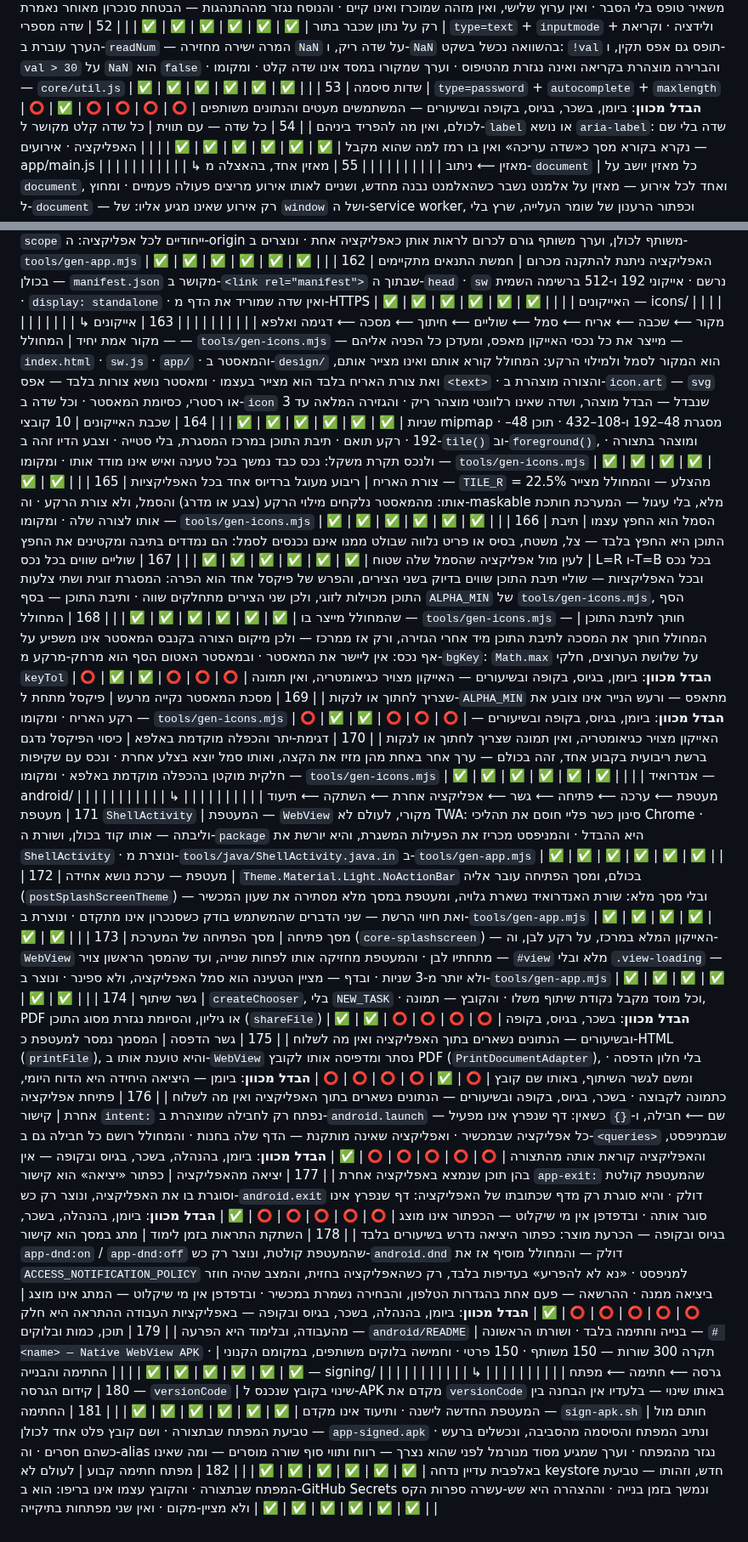
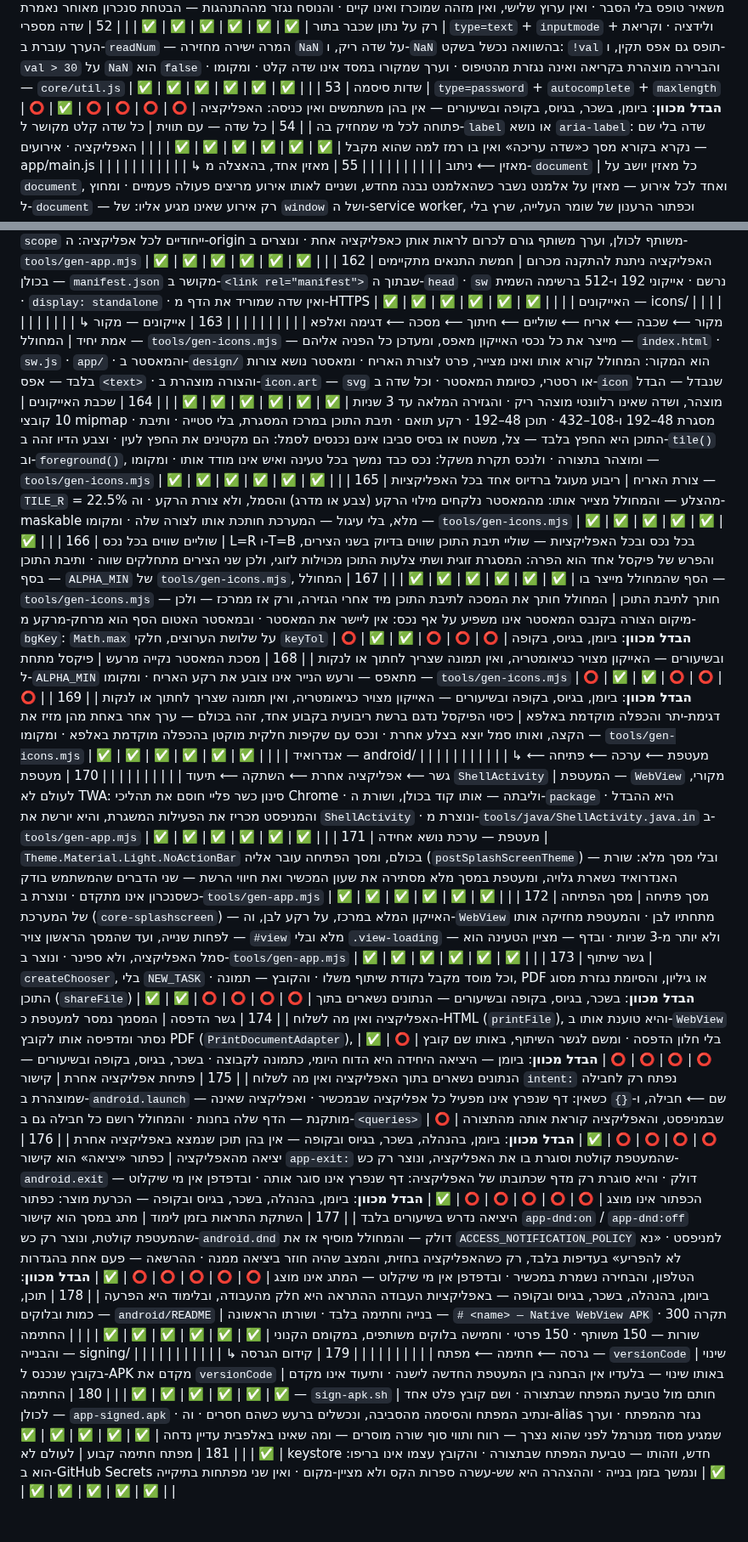
Before and after one commit to ygtotlrl-lab/shiurim, a Markdown page: TABLE.md, 2 parts joined by grey strips. Shown at 85% size. Drawn GitHub-style.

Commit message:
טבלה: התוספות נכנסות לשורות הקיימות — החפץ ב«שכבת האייקונים», הטריות ב«אות הבדיקה המחזורית», הכניסה ב«שכבת כניסה» וב«כניסה אופליין»; «מקור אמת» חוזר מתחת ל-400; הערת הכניסה — אין משתמשים
Co-Authored-By: Claude Opus 5.5 <noreply@anthropic.com>
Claude-Session: https://claude.ai/code/session_014pm7ydNFe3GEkkMPhCsZxv

```diff
--- a/TABLE.md
+++ b/TABLE.md
@@ -84,7 +84,7 @@
 | 50 | טקסט למשתמש מתאר את מה שקורה | תווית שדה אומרת מה השדה מקבל, ותווית כפתור — את פעולתו · וכפתור שפעולתו מחיקה נושא לשון מחיקה: תווית שמתארת כוונה ולא פעולה מובילה ללחיצה שהמשתמש לא התכוון אליה · והמסך מציג מצב שהאפליקציה מחזיקה, ולא תהליך שקורה מחוצה לה | ✅ | ✅ | ✅ | ✅ | ✅ | ✅ |  |
 | 51 | הודעות שגיאה — ערוץ ונוסח | כשל מגיע ב-`toast` — רשת · שרת · טבלה חסרה, גם לפני העלייה — ולא ב-`alert` ולא ב-`console` בלבד · ואזור מוטבע שמור לשגיאת המשתמש, מה שהוא יכול לתקן בהקלדה, ומוכרז בשמו ובנימוקו: הודעת אימות נשארת על המסך בזמן שהמשתמש מקליד מחדש, וטוסט שנעלם משאיר טופס בלי הסבר · ואין ערוץ שלישי, ואין מזהה שמוכרז ואינו קיים · והנוסח נגזר מההתנהגות — הבטחת סנכרון מאוחר נאמרת רק על נתון שכבר בתור | ✅ | ✅ | ✅ | ✅ | ✅ | ✅ |  |
 | 52 | שדה מספרי | `type=text` + `inputmode` + ולידציה · וקריאת הערך עוברת ב-`readNum` — המרה ישירה מחזירה `NaN` על שדה ריק, ו-`NaN` בהשוואה נכשל בשקט: `!val` תופס גם אפס תקין, ו-`val > 30` על `NaN` הוא `false` · והברירה מוצהרת בקריאה ואינה נגזרת מהטיפוס · וערך שמקורו במסד אינו שדה קלט · ומקומו — `core/util.js` | ✅ | ✅ | ✅ | ✅ | ✅ | ✅ |  |
-| 53 | שדות סיסמה | `type=password` + `autocomplete` + `maxlength` | ⭕ | ✅ | ⭕ | ⭕ | ⭕ | ⭕ | **הבדל מכוון**: ביומן, בשכר, בגיוס, בקופה ובשיעורים — המשתמשים מעטים והנתונים משותפים לכולם, ואין מה להפריד ביניהם |
+| 53 | שדות סיסמה | `type=password` + `autocomplete` + `maxlength` | ⭕ | ✅ | ⭕ | ⭕ | ⭕ | ⭕ | **הבדל מכוון**: ביומן, בשכר, בגיוס, בקופה ובשיעורים — אין בהן משתמשים ואין כניסה: האפליקציה פתוחה לכל מי שמחזיק בה |
 | 54 | כל שדה — עם תווית | כל שדה קלט מקושר ל-`label` או נושא `aria-label`: שדה בלי שם נקרא בקורא מסך כ«שדה עריכה» ואין בו רמז למה שהוא מקבל | ✅ | ✅ | ✅ | ✅ | ✅ | ✅ |  |
 | | האפליקציה · אירועים — app/main.js | | | | | | | | |
 | | ↳ מאזין ⟵ ניתוב | | | | | | | | |
@@ -247,28 +247,27 @@
 | 161 | שדות זהים — `manifest.json` | `display` · `orientation` · `lang` · `dir` · ו-`start_url` נושאים ערך זהה בכולן · ו-`id` ו-`scope` ייחודיים לכל אפליקציה: ה-origin משותף לכולן, וערך משותף גורם לכרום לראות אותן כאפליקציה אחת · ונוצרים ב-`tools/gen-app.mjs` | ✅ | ✅ | ✅ | ✅ | ✅ | ✅ |  |
 | 162 | האפליקציה ניתנת להתקנה מכרום | חמשת התנאים מתקיימים בכולן — `manifest.json` מקושר ב-`<link rel="manifest">` שבתוך ה-`head` · `sw` נרשם · אייקוני 192 ו-512 ברשימה השמית · `display: standalone` · ואין שדה שמוריד את הדף מ-HTTPS | ✅ | ✅ | ✅ | ✅ | ✅ | ✅ |  |
 | | האייקונים — icons/ | | | | | | | | |
-| | ↳ מקור ⟵ שכבה ⟵ אריח ⟵ סמל ⟵ שוליים ⟵ חיתוך ⟵ מסכה ⟵ דגימה ואלפא | | | | | | | | |
-| 163 | אייקונים — מקור אמת יחיד | המחולל — `tools/gen-icons.mjs` — מייצר את כל נכסי האייקון מאפס, ומעדכן כל הפניה אליהם — `index.html` · `sw.js` · `app/` · והמאסטר ב-`design/` הוא המקור לסמל ולמילוי הרקע: המחולל קורא אותם ואינו מצייר אותם, ואת צורת האריח בלבד הוא מצייר בעצמו · ומאסטר נושא צורות בלבד — אפס `<text>` · והצורה מוצהרת ב-`icon.art` — `svg` או רסטרי, כסיומת המאסטר · וכל שדה ב-`icon` שנבדל — הבדל מוצהר, ושדה שאינו רלוונטי מוצהר ריק · והגזירה המלאה עד 3 שניות | ✅ | ✅ | ✅ | ✅ | ✅ | ✅ |  |
-| 164 | שכבת האייקונים | 10 קובצי mipmap · מסגרת 48–192 ו-108–432 · תוכן 48–192 · רקע תואם · תיבת התוכן במרכז המסגרת, בלי סטייה · וצבע הדיו זהה ב-`tile()` וב-`foreground()`, ומוצהר בתצורה · ולנכס תקרת משקל: נכס כבד נמשך בכל טעינה ואיש אינו מודד אותו · ומקומו — `tools/gen-icons.mjs` | ✅ | ✅ | ✅ | ✅ | ✅ | ✅ |  |
+| | ↳ מקור ⟵ שכבה ⟵ אריח ⟵ שוליים ⟵ חיתוך ⟵ מסכה ⟵ דגימה ואלפא | | | | | | | | |
+| 163 | אייקונים — מקור אמת יחיד | המחולל — `tools/gen-icons.mjs` — מייצר את כל נכסי האייקון מאפס, ומעדכן כל הפניה אליהם — `index.html` · `sw.js` · `app/` · והמאסטר ב-`design/` הוא המקור: המחולל קורא אותו ואינו מצייר, פרט לצורת האריח · ומאסטר נושא צורות בלבד — אפס `<text>` · והצורה מוצהרת ב-`icon.art` — `svg` או רסטרי, כסיומת המאסטר · וכל שדה ב-`icon` שנבדל — הבדל מוצהר, ושדה שאינו רלוונטי מוצהר ריק · והגזירה המלאה עד 3 שניות | ✅ | ✅ | ✅ | ✅ | ✅ | ✅ |  |
+| 164 | שכבת האייקונים | 10 קובצי mipmap · מסגרת 48–192 ו-108–432 · תוכן 48–192 · רקע תואם · תיבת התוכן במרכז המסגרת, בלי סטייה · ותיבת התוכן היא החפץ בלבד — צל, משטח או בסיס סביבו אינם נכנסים לסמל: הם מקטינים את החפץ לעין · וצבע הדיו זהה ב-`tile()` וב-`foreground()`, ומוצהר בתצורה · ולנכס תקרת משקל: נכס כבד נמשך בכל טעינה ואיש אינו מודד אותו · ומקומו — `tools/gen-icons.mjs` | ✅ | ✅ | ✅ | ✅ | ✅ | ✅ |  |
 | 165 | צורת האריח | ריבוע מעוגל ברדיוס אחד בכל האפליקציות — `TILE_R` = 22.5% מהצלע — והמחולל מצייר אותו: מהמאסטר נלקחים מילוי הרקע (צבע או מדרג) והסמל, ולא צורת הרקע · וה-maskable מלא, בלי עיגול — המערכת חותכת אותו לצורה שלה · ומקומו — `tools/gen-icons.mjs` | ✅ | ✅ | ✅ | ✅ | ✅ | ✅ |  |
-| 166 | הסמל הוא החפץ עצמו | תיבת התוכן היא החפץ בלבד — צל, משטח, בסיס או פריט נלווה שבולט ממנו אינם נכנסים לסמל: הם נמדדים בתיבה ומקטינים את החפץ לעין מול אפליקציה שהסמל שלה שטוח | ✅ | ✅ | ✅ | ✅ | ✅ | ✅ |  |
-| 167 | שוליים שווים בכל נכס | L=R ו-T=B בכל נכס ובכל האפליקציות — שוליי תיבת התוכן שווים בדיוק בשני הצירים, והפרש של פיקסל אחד הוא הפרה: המסגרת זוגית ושתי צלעות התוכן מכוילות לזוגי, ולכן שני הצירים מתחלקים שווה · ותיבת התוכן — בסף `ALPHA_MIN` של `tools/gen-icons.mjs`, הסף שהמחולל מייצר בו | ✅ | ✅ | ✅ | ✅ | ✅ | ✅ |  |
-| 168 | המחולל — `tools/gen-icons.mjs` — חותך לתיבת התוכן | המחולל חותך את המסכה לתיבת התוכן מיד אחרי הגזירה, ורק אז ממרכז — ולכן מיקום הצורה בקנבס המאסטר אינו משפיע על אף נכס: אין ליישר את המאסטר · ובמאסטר האטום הסף הוא מרחק-מרקע מ-`bgKey`: `Math.max` על שלושת הערוצים, חלקי `keyTol` | ⭕ | ✅ | ✅ | ⭕ | ⭕ | ⭕ | **הבדל מכוון**: ביומן, בגיוס, בקופה ובשיעורים — האייקון מצויר כגיאומטריה, ואין תמונה שצריך לחתוך או לנקות |
-| 169 | מסכת המאסטר נקייה מרעש | פיקסל מתחת ל-`ALPHA_MIN` מתאפס — ורעש הנייר אינו צובע את רקע האריח · ומקומו — `tools/gen-icons.mjs` | ⭕ | ✅ | ✅ | ⭕ | ⭕ | ⭕ | **הבדל מכוון**: ביומן, בגיוס, בקופה ובשיעורים — האייקון מצויר כגיאומטריה, ואין תמונה שצריך לחתוך או לנקות |
-| 170 | דגימת-יתר והכפלה מוקדמת באלפא | כיסוי הפיקסל נדגם ברשת ריבועית בקבוע אחד, זהה בכולם — ערך אחר באחת מהן מזיז את הקצה, ואותו סמל יוצא בצלע אחרת · ונכס עם שקיפות חלקית מוקטן בהכפלה מוקדמת באלפא · ומקומו — `tools/gen-icons.mjs` | ✅ | ✅ | ✅ | ✅ | ✅ | ✅ |  |
+| 166 | שוליים שווים בכל נכס | L=R ו-T=B בכל נכס ובכל האפליקציות — שוליי תיבת התוכן שווים בדיוק בשני הצירים, והפרש של פיקסל אחד הוא הפרה: המסגרת זוגית ושתי צלעות התוכן מכוילות לזוגי, ולכן שני הצירים מתחלקים שווה · ותיבת התוכן — בסף `ALPHA_MIN` של `tools/gen-icons.mjs`, הסף שהמחולל מייצר בו | ✅ | ✅ | ✅ | ✅ | ✅ | ✅ |  |
+| 167 | המחולל — `tools/gen-icons.mjs` — חותך לתיבת התוכן | המחולל חותך את המסכה לתיבת התוכן מיד אחרי הגזירה, ורק אז ממרכז — ולכן מיקום הצורה בקנבס המאסטר אינו משפיע על אף נכס: אין ליישר את המאסטר · ובמאסטר האטום הסף הוא מרחק-מרקע מ-`bgKey`: `Math.max` על שלושת הערוצים, חלקי `keyTol` | ⭕ | ✅ | ✅ | ⭕ | ⭕ | ⭕ | **הבדל מכוון**: ביומן, בגיוס, בקופה ובשיעורים — האייקון מצויר כגיאומטריה, ואין תמונה שצריך לחתוך או לנקות |
+| 168 | מסכת המאסטר נקייה מרעש | פיקסל מתחת ל-`ALPHA_MIN` מתאפס — ורעש הנייר אינו צובע את רקע האריח · ומקומו — `tools/gen-icons.mjs` | ⭕ | ✅ | ✅ | ⭕ | ⭕ | ⭕ | **הבדל מכוון**: ביומן, בגיוס, בקופה ובשיעורים — האייקון מצויר כגיאומטריה, ואין תמונה שצריך לחתוך או לנקות |
+| 169 | דגימת-יתר והכפלה מוקדמת באלפא | כיסוי הפיקסל נדגם ברשת ריבועית בקבוע אחד, זהה בכולם — ערך אחר באחת מהן מזיז את הקצה, ואותו סמל יוצא בצלע אחרת · ונכס עם שקיפות חלקית מוקטן בהכפלה מוקדמת באלפא · ומקומו — `tools/gen-icons.mjs` | ✅ | ✅ | ✅ | ✅ | ✅ | ✅ |  |
 | | אנדרואיד — android/ | | | | | | | | |
 | | ↳ מעטפת ⟵ ערכה ⟵ פתיחה ⟵ גשר ⟵ אפליקציה אחרת ⟵ השתקה ⟵ תיעוד | | | | | | | | |
-| 171 | מעטפת `ShellActivity` | המעטפת — `WebView` מקורי, לעולם לא TWA: סינון כשר פליי חוסם את תהליכי Chrome · וליבתה — אותו קוד בכולן, ושורת ה-`package` היא ההבדל · והמניפסט מכריז את הפעילות המשגרת, והיא יורשת את `ShellActivity` · ונוצרת מ-`tools/java/ShellActivity.java.in` ב-`tools/gen-app.mjs` | ✅ | ✅ | ✅ | ✅ | ✅ | ✅ |  |
-| 172 | מעטפת — ערכת נושא אחידה | `Theme.Material.Light.NoActionBar` בכולם, ומסך הפתיחה עובר אליה (`postSplashScreenTheme`) — ובלי מסך מלא: שורת האנדרואיד נשארת גלויה, ומעטפת במסך מלא מסתירה את שעון המכשיר ואת חיווי הרשת — שני הדברים שהמשתמש בודק כשסנכרון אינו מתקדם · ונוצרת ב-`tools/gen-app.mjs` | ✅ | ✅ | ✅ | ✅ | ✅ | ✅ |  |
-| 173 | מסך פתיחה | מסך הפתיחה של המערכת (`core-splashscreen`) — האייקון המלא במרכז, על רקע לבן, וה-`WebView` מתחתיו לבן · והמעטפת מחזיקה אותו לפחות שנייה, ועד שהמסך הראשון צויר — `#view` מלא ובלי `.view-loading` — ולא יותר מ-3 שניות · ובדף — מציין הטעינה הוא סמל האפליקציה, ולא ספינר · ונוצר ב-`tools/gen-app.mjs` | ✅ | ✅ | ✅ | ✅ | ✅ | ✅ |  |
-| 174 | גשר שיתוף | `createChooser`, בלי `NEW_TASK` · וכל מוסד מקבל נקודת שיתוף משלו · והקובץ — תמונה, PDF או גיליון, והסיומת נגזרת מסוג התוכן (`shareFile`) | ✅ | ✅ | ⭕ | ⭕ | ⭕ | ⭕ | **הבדל מכוון**: בשכר, בגיוס, בקופה ובשיעורים — הנתונים נשארים בתוך האפליקציה ואין מה לשלוח |
-| 175 | גשר הדפסה | המסמך נמסר למעטפת כ-HTML (`printFile`), והיא טוענת אותו ב-`WebView` נסתר ומדפיסה אותו לקובץ PDF (`PrintDocumentAdapter`), בלי חלון הדפסה · ומשם לגשר השיתוף, באותו שם קובץ | ⭕ | ✅ | ⭕ | ⭕ | ⭕ | ⭕ | **הבדל מכוון**: ביומן — היציאה היחידה היא הדוח היומי, כתמונה לקבוצה · בשכר, בגיוס, בקופה ובשיעורים — הנתונים נשארים בתוך האפליקציה ואין מה לשלוח |
-| 176 | פתיחת אפליקציה אחרת | קישור `intent:` נפתח רק לחבילה שמוצהרת ב-`android.launch` — שם ⟵ חבילה, ו-`{}` כשאין: דף שנפרץ אינו מפעיל כל אפליקציה שבמכשיר · ואפליקציה שאינה מותקנת — הדף שלה בחנות · והמחולל רושם כל חבילה גם ב-`<queries>` שבמניפסט, והאפליקציה קוראת אותה מהתצורה | ⭕ | ⭕ | ⭕ | ⭕ | ⭕ | ✅ | **הבדל מכוון**: ביומן, בהנהלה, בשכר, בגיוס ובקופה — אין בהן תוכן שנמצא באפליקציה אחרת |
-| 177 | יציאה מהאפליקציה | כפתור «יציאה» הוא קישור `app-exit:` שהמעטפת קולטת וסוגרת בו את האפליקציה, ונוצר רק כש-`android.exit` דולק · והיא סוגרת רק מדף שכתובתו של האפליקציה: דף שנפרץ אינו סוגר אותה · ובדפדפן אין מי שיקלוט — הכפתור אינו מוצג | ⭕ | ⭕ | ⭕ | ⭕ | ⭕ | ✅ | **הבדל מכוון**: ביומן, בהנהלה, בשכר, בגיוס ובקופה — הכרעת מוצר: כפתור היציאה נדרש בשיעורים בלבד |
-| 178 | השתקת התראות בזמן לימוד | מתג במסך הוא קישור `app-dnd:on` / `app-dnd:off` שהמעטפת קולטת, ונוצר רק כש-`android.dnd` דולק — והמחולל מוסיף אז את `ACCESS_NOTIFICATION_POLICY` למניפסט · «נא לא להפריע» בעדיפות בלבד, רק כשהאפליקציה בחזית, והמצב שהיה חוזר ביציאה ממנה · ההרשאה — פעם אחת בהגדרות הטלפון, והבחירה נשמרת במכשיר · ובדפדפן אין מי שיקלוט — המתג אינו מוצג | ⭕ | ⭕ | ⭕ | ⭕ | ⭕ | ✅ | **הבדל מכוון**: ביומן, בהנהלה, בשכר, בגיוס ובקופה — באפליקציות העבודה ההתראה היא חלק מהעבודה, ובלימוד היא הפרעה |
-| 179 | תוכן, כמות ובלוקים — `android/README` | בנייה וחתימה בלבד · ושורתו הראשונה — `# <name> — Native WebView APK` · תקרה 300 שורות — 150 משותף · 150 פרטי · וחמישה בלוקים משותפים, במקומם הקנוני | ✅ | ✅ | ✅ | ✅ | ✅ | ✅ |  |
+| 170 | מעטפת `ShellActivity` | המעטפת — `WebView` מקורי, לעולם לא TWA: סינון כשר פליי חוסם את תהליכי Chrome · וליבתה — אותו קוד בכולן, ושורת ה-`package` היא ההבדל · והמניפסט מכריז את הפעילות המשגרת, והיא יורשת את `ShellActivity` · ונוצרת מ-`tools/java/ShellActivity.java.in` ב-`tools/gen-app.mjs` | ✅ | ✅ | ✅ | ✅ | ✅ | ✅ |  |
+| 171 | מעטפת — ערכת נושא אחידה | `Theme.Material.Light.NoActionBar` בכולם, ומסך הפתיחה עובר אליה (`postSplashScreenTheme`) — ובלי מסך מלא: שורת האנדרואיד נשארת גלויה, ומעטפת במסך מלא מסתירה את שעון המכשיר ואת חיווי הרשת — שני הדברים שהמשתמש בודק כשסנכרון אינו מתקדם · ונוצרת ב-`tools/gen-app.mjs` | ✅ | ✅ | ✅ | ✅ | ✅ | ✅ |  |
+| 172 | מסך פתיחה | מסך הפתיחה של המערכת (`core-splashscreen`) — האייקון המלא במרכז, על רקע לבן, וה-`WebView` מתחתיו לבן · והמעטפת מחזיקה אותו לפחות שנייה, ועד שהמסך הראשון צויר — `#view` מלא ובלי `.view-loading` — ולא יותר מ-3 שניות · ובדף — מציין הטעינה הוא סמל האפליקציה, ולא ספינר · ונוצר ב-`tools/gen-app.mjs` | ✅ | ✅ | ✅ | ✅ | ✅ | ✅ |  |
+| 173 | גשר שיתוף | `createChooser`, בלי `NEW_TASK` · וכל מוסד מקבל נקודת שיתוף משלו · והקובץ — תמונה, PDF או גיליון, והסיומת נגזרת מסוג התוכן (`shareFile`) | ✅ | ✅ | ⭕ | ⭕ | ⭕ | ⭕ | **הבדל מכוון**: בשכר, בגיוס, בקופה ובשיעורים — הנתונים נשארים בתוך האפליקציה ואין מה לשלוח |
+| 174 | גשר הדפסה | המסמך נמסר למעטפת כ-HTML (`printFile`), והיא טוענת אותו ב-`WebView` נסתר ומדפיסה אותו לקובץ PDF (`PrintDocumentAdapter`), בלי חלון הדפסה · ומשם לגשר השיתוף, באותו שם קובץ | ⭕ | ✅ | ⭕ | ⭕ | ⭕ | ⭕ | **הבדל מכוון**: ביומן — היציאה היחידה היא הדוח היומי, כתמונה לקבוצה · בשכר, בגיוס, בקופה ובשיעורים — הנתונים נשארים בתוך האפליקציה ואין מה לשלוח |
+| 175 | פתיחת אפליקציה אחרת | קישור `intent:` נפתח רק לחבילה שמוצהרת ב-`android.launch` — שם ⟵ חבילה, ו-`{}` כשאין: דף שנפרץ אינו מפעיל כל אפליקציה שבמכשיר · ואפליקציה שאינה מותקנת — הדף שלה בחנות · והמחולל רושם כל חבילה גם ב-`<queries>` שבמניפסט, והאפליקציה קוראת אותה מהתצורה | ⭕ | ⭕ | ⭕ | ⭕ | ⭕ | ✅ | **הבדל מכוון**: ביומן, בהנהלה, בשכר, בגיוס ובקופה — אין בהן תוכן שנמצא באפליקציה אחרת |
+| 176 | יציאה מהאפליקציה | כפתור «יציאה» הוא קישור `app-exit:` שהמעטפת קולטת וסוגרת בו את האפליקציה, ונוצר רק כש-`android.exit` דולק · והיא סוגרת רק מדף שכתובתו של האפליקציה: דף שנפרץ אינו סוגר אותה · ובדפדפן אין מי שיקלוט — הכפתור אינו מוצג | ⭕ | ⭕ | ⭕ | ⭕ | ⭕ | ✅ | **הבדל מכוון**: ביומן, בהנהלה, בשכר, בגיוס ובקופה — הכרעת מוצר: כפתור היציאה נדרש בשיעורים בלבד |
+| 177 | השתקת התראות בזמן לימוד | מתג במסך הוא קישור `app-dnd:on` / `app-dnd:off` שהמעטפת קולטת, ונוצר רק כש-`android.dnd` דולק — והמחולל מוסיף אז את `ACCESS_NOTIFICATION_POLICY` למניפסט · «נא לא להפריע» בעדיפות בלבד, רק כשהאפליקציה בחזית, והמצב שהיה חוזר ביציאה ממנה · ההרשאה — פעם אחת בהגדרות הטלפון, והבחירה נשמרת במכשיר · ובדפדפן אין מי שיקלוט — המתג אינו מוצג | ⭕ | ⭕ | ⭕ | ⭕ | ⭕ | ✅ | **הבדל מכוון**: ביומן, בהנהלה, בשכר, בגיוס ובקופה — באפליקציות העבודה ההתראה היא חלק מהעבודה, ובלימוד היא הפרעה |
+| 178 | תוכן, כמות ובלוקים — `android/README` | בנייה וחתימה בלבד · ושורתו הראשונה — `# <name> — Native WebView APK` · תקרה 300 שורות — 150 משותף · 150 פרטי · וחמישה בלוקים משותפים, במקומם הקנוני | ✅ | ✅ | ✅ | ✅ | ✅ | ✅ |  |
 | | החתימה והבנייה — signing/ | | | | | | | | |
 | | ↳ גרסה ⟵ חתימה ⟵ מפתח | | | | | | | | |
-| 180 | קידום הגרסה — `versionCode` | שינוי בקובץ שנכנס ל-APK מקדם את `versionCode` באותו שינוי — בלעדיו אין הבחנה בין המעטפת החדשה לישנה · ותיעוד אינו מקדם | ✅ | ✅ | ✅ | ✅ | ✅ | ✅ |  |
-| 181 | החתימה — `sign-apk.sh` | חותם מול טביעת המפתח שבתצורה · ושם קובץ פלט אחד לכולן — `app-signed.apk` · ונתיב המפתח והסיסמה מהסביבה, ונכשלים ברעש כשהם חסרים · וה-alias נגזר מהמפתח · וערך שמגיע מסוד מנורמל לפני שהוא נצרך — רווח ותווי סוף שורה מוסרים — ומה שאינו באלפבית עדיין נדחה | ✅ | ✅ | ✅ | ✅ | ✅ | ✅ |  |
-| 182 | מפתח חתימה קבוע | לעולם לא keystore חדש, וזהותו — טביעת המפתח שבתצורה · והקובץ עצמו אינו בריפו: הוא ב-GitHub Secrets ונמשך בזמן בנייה · וההצהרה היא שש-עשרה ספרות הקס ולא מציין-מקום · ואין שני מפתחות בתיקייה | ✅ | ✅ | ✅ | ✅ | ✅ | ✅ |  |
+| 179 | קידום הגרסה — `versionCode` | שינוי בקובץ שנכנס ל-APK מקדם את `versionCode` באותו שינוי — בלעדיו אין הבחנה בין המעטפת החדשה לישנה · ותיעוד אינו מקדם | ✅ | ✅ | ✅ | ✅ | ✅ | ✅ |  |
+| 180 | החתימה — `sign-apk.sh` | חותם מול טביעת המפתח שבתצורה · ושם קובץ פלט אחד לכולן — `app-signed.apk` · ונתיב המפתח והסיסמה מהסביבה, ונכשלים ברעש כשהם חסרים · וה-alias נגזר מהמפתח · וערך שמגיע מסוד מנורמל לפני שהוא נצרך — רווח ותווי סוף שורה מוסרים — ומה שאינו באלפבית עדיין נדחה | ✅ | ✅ | ✅ | ✅ | ✅ | ✅ |  |
+| 181 | מפתח חתימה קבוע | לעולם לא keystore חדש, וזהותו — טביעת המפתח שבתצורה · והקובץ עצמו אינו בריפו: הוא ב-GitHub Secrets ונמשך בזמן בנייה · וההצהרה היא שש-עשרה ספרות הקס ולא מציין-מקום · ואין שני מפתחות בתיקייה | ✅ | ✅ | ✅ | ✅ | ✅ | ✅ |  |
```
Also changed, not shown: other parts of TABLE.md (+9 -9 lines).
